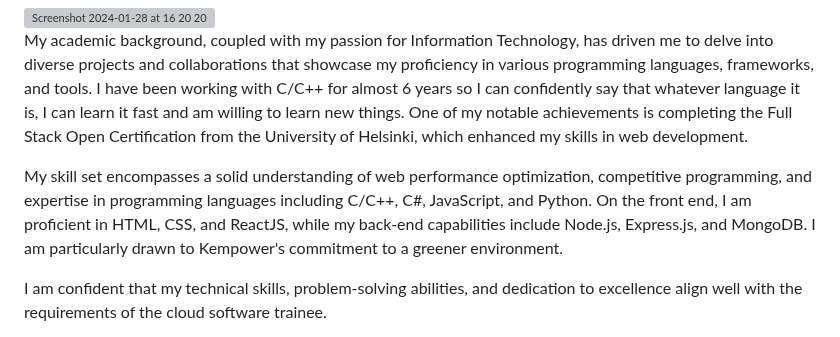
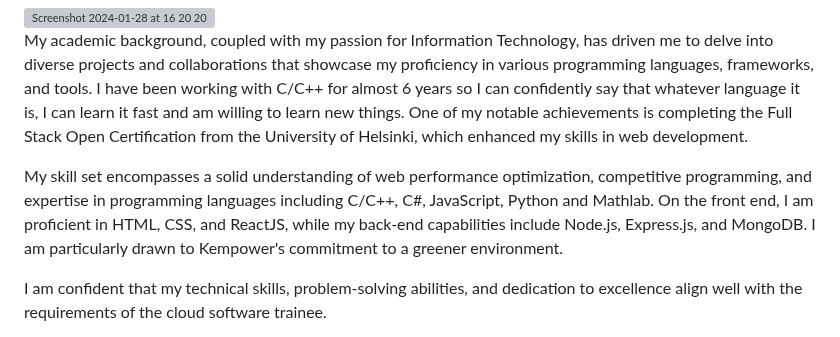
Before and after one commit to VienThanh12/Demo-Kempower, a Markdown page: README.md, the part around the change. Drawn GitHub-style; grey boxes are pictures that could not be loaded.

```diff
--- a/README.md
+++ b/README.md
@@ -8,7 +8,7 @@ In my educational journey, I have maintained a GPA of 4.77/5 with 140/240 credit
 
 My academic background, coupled with my passion for Information Technology, has driven me to delve into diverse projects and collaborations that showcase my proficiency in various programming languages, frameworks, and tools. I have been working with C/C++ for almost 6 years so I can confidently say that whatever language it is, I can learn it fast and am willing to learn new things. One of my notable achievements is completing the Full Stack Open Certification from the University of Helsinki, which enhanced my skills in web development.
 
-My skill set encompasses a solid understanding of web performance optimization, competitive programming, and expertise in programming languages including C/C++, C#, JavaScript, and Python. On the front end, I am proficient in HTML, CSS, and ReactJS, while my back-end capabilities include Node.js, Express.js, and MongoDB.  I am particularly drawn to Kempower's commitment to a greener environment.
+My skill set encompasses a solid understanding of web performance optimization, competitive programming, and expertise in programming languages including C/C++, C#, JavaScript, Python and Mathlab. On the front end, I am proficient in HTML, CSS, and ReactJS, while my back-end capabilities include Node.js, Express.js, and MongoDB.  I am particularly drawn to Kempower's commitment to a greener environment.
 
 I am confident that my technical skills, problem-solving abilities, and dedication to excellence align well with the requirements of the cloud software trainee.
 
```
